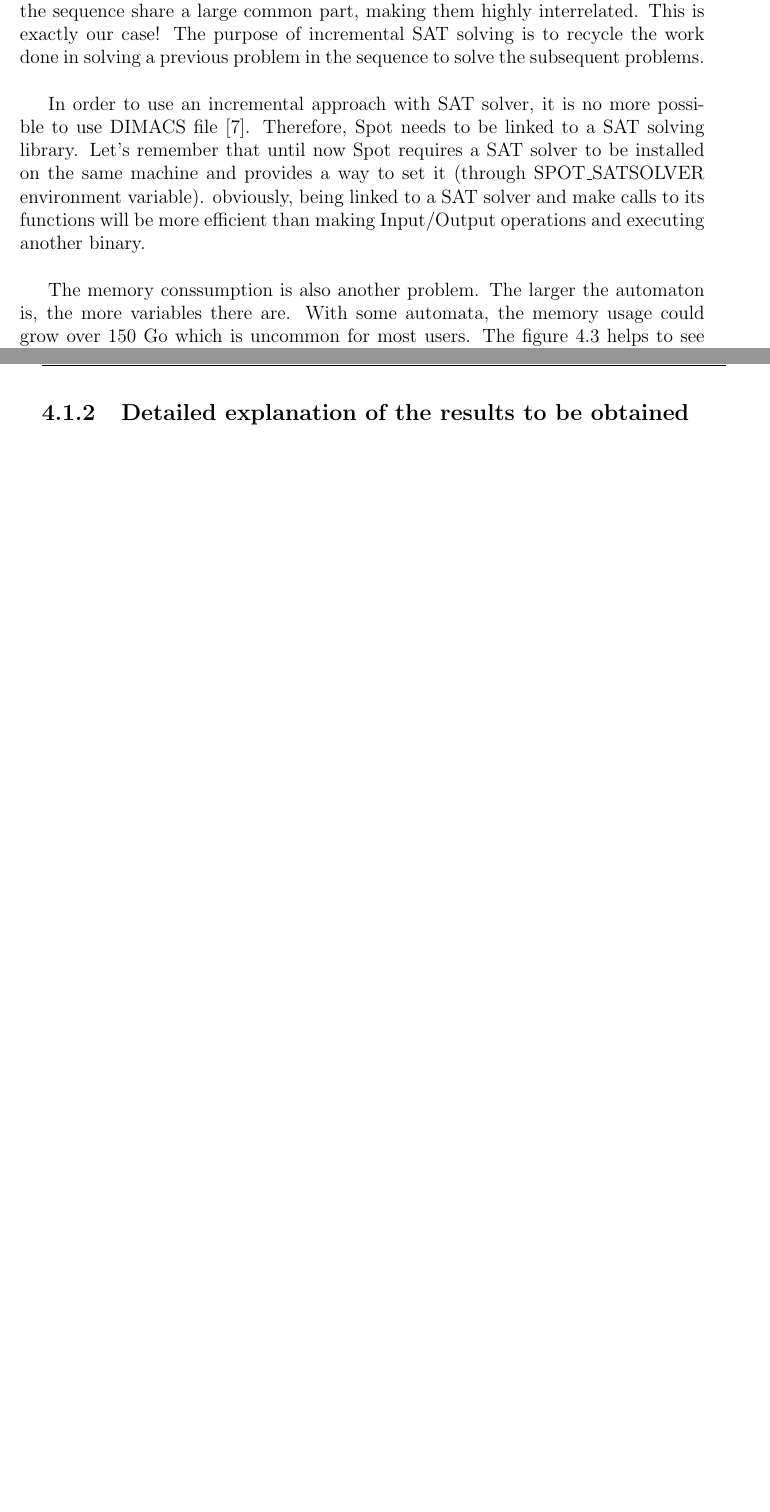
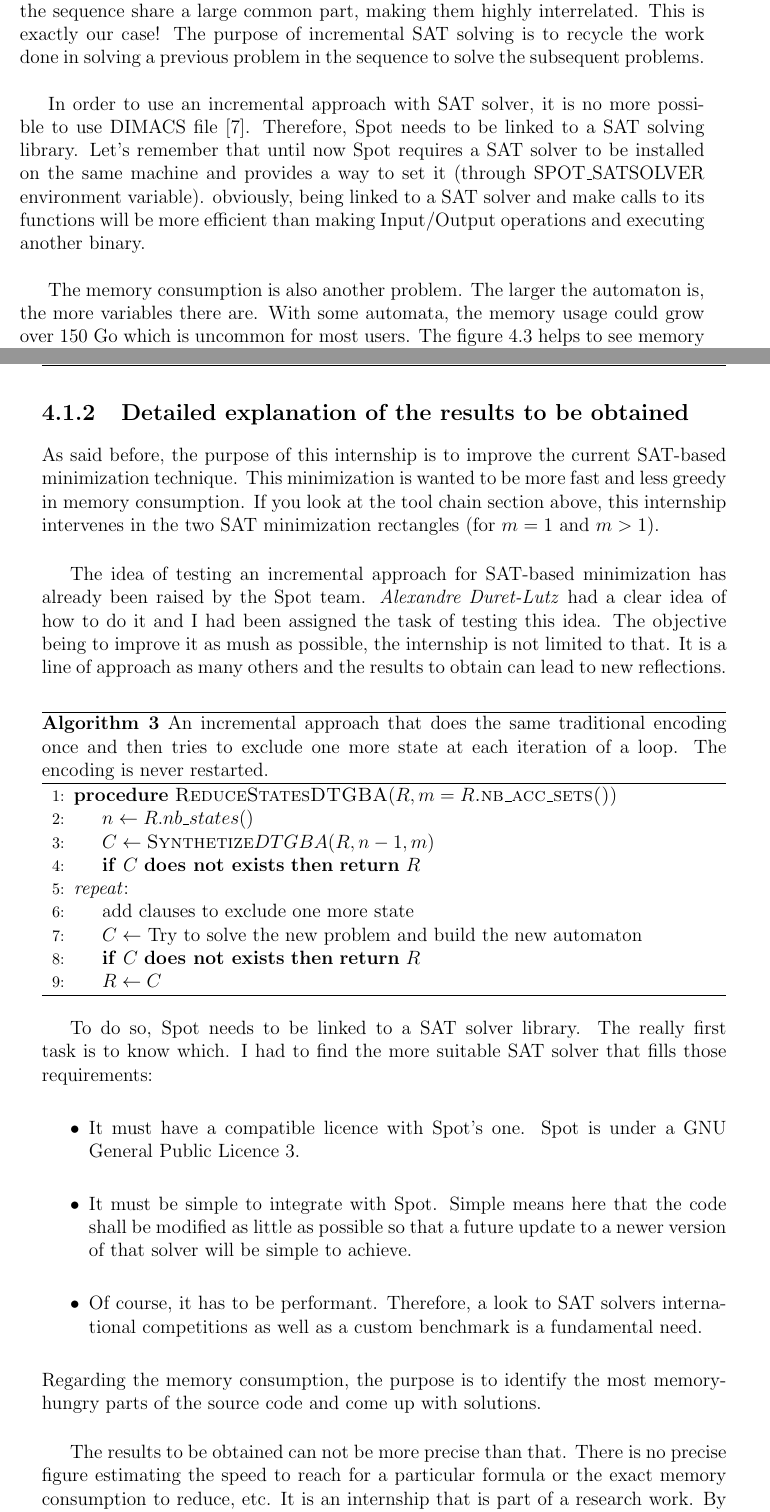
Before and after one commit to shumpaga/spot-internship-report, a LaTeX thesis (report.tex, which reads tex/work.tex): two parts of pages 22 and 23 of 30 before the commit and two parts of pages 22 and 23 of 31 after it, joined at a grey line, cut so that both start at the same text, the shorter picture padded with empty space. Compiled offline with pdfLaTeX.

Commit message:
End overall goal section.
* bib/references.bib: Add some references.
* report.pdf: Update PDF.
* report.tex: Delete newline.
* tex/work.tex: End overall goal section.

```diff
--- a/tex/work.tex
+++ b/tex/work.tex
@@ -143,7 +142,7 @@ Spot requires a SAT solver to be installed on the same machine and provides a wa
 SPOT\_SATSOLVER environment variable). obviously, being linked to a SAT solver and make calls to its
 functions will be more efficient than making Input/Output operations and executing another binary.\\
 
-The memory conssumption is also another problem. The larger the automaton is, the more variables there are.
+The memory consumption is also another problem. The larger the automaton is, the more variables there are.
 With some automata, the memory usage could grow over 150 Go which is uncommon for most users. The figure
 \ref{fig:over_memory} helps to see memory usage peaks during a benchmark realized the end of September
 2016.\\
@@ -156,7 +155,49 @@ With some automata, the memory usage could grow over 150 Go which is uncommon fo
 \end{figure}
 
 \subsection{Detailed explanation of the results to be obtained}
+As said before, the purpose of this internship is to improve the current SAT-based minimization technique.
+This minimization is wanted to be more fast and less greedy in memory consumption.
+If you look at the tool chain section above, this internship intervenes in the two SAT minimization
+rectangles (for $m=1$ and $m > 1$).\\
 
+The idea of testing an incremental approach for SAT-based minimization has already been raised by the Spot
+team. \textit{Alexandre Duret-Lutz} had a clear idea of how to do it and I had been assigned the task of
+testing this idea. The objective being to improve it as mush as possible, the internship is not limited
+to that. It is a line of approach as many others and the results to obtain can lead to new reflections.\\
+
+\begin{algorithm}[H]
+ \caption{An incremental approach that does the same traditional encoding once and then tries to exclude
+          one more state at each iteration of a loop. The encoding is never restarted.}\label{naive}
+ \begin{algorithmic}[1]
+  \Procedure{\textsc{ReduceStatesDTGBA}$(R,m=R$.nb\_acc\_sets()$)$}{}
+   \State $n \gets R.nb\_states() $
+   \State $C \gets \textsc{Synthetize}DTGBA(R,n-1,m) $
+   \If {$C$ \textbf{does not exists}} \Return $R$\EndIf
+   \BState \emph{repeat}:
+   \State add clauses to exclude one more state
+   \State $C \gets$ Try to solve the new problem and build the new automaton
+   \If {$C$ \textbf{does not exists}} \Return $R$\EndIf
+   \State $R \gets C$
+  \EndProcedure
+ \end{algorithmic}
+\end{algorithm}
+
+To do so, Spot needs to be linked to a SAT solver library. The really first task is to know which. I had
+to find the more suitable SAT solver that fills those requirements:
+\begin{itemize}
+ \item It must have a compatible licence with Spot's one. Spot is under a GNU General Public Licence 3.
+ \item It must be simple to integrate with Spot. Simple means here that the code shall be modified as little
+       as possible so that a future update to a newer version of that solver will be simple to achieve.
+ \item Of course, it has to be performant. Therefore, a look to SAT solvers international competitions as
+       well as a custom benchmark is a fundamental need.
+\end{itemize}
+
+\noindent Regarding the memory consumption, the purpose is to identify the most memory-hungry parts of the
+source code and come up with solutions.\\
+
+The results to be obtained can not be more precise than that. There is no precise figure estimating the
+speed to reach for a particular formula or the exact memory consumption to reduce, etc. It is an internship
+that is part of a research work. By definition, the results are often unpredictable.
 
 \section{Activity report}
 \subsection{Selected areas of study and research}
```
Also changed, not shown: bib/references.bib (+5 -0 lines), report.tex (+0 -1 lines), report.pdf, tex/work.tex (1 more changed lines).
